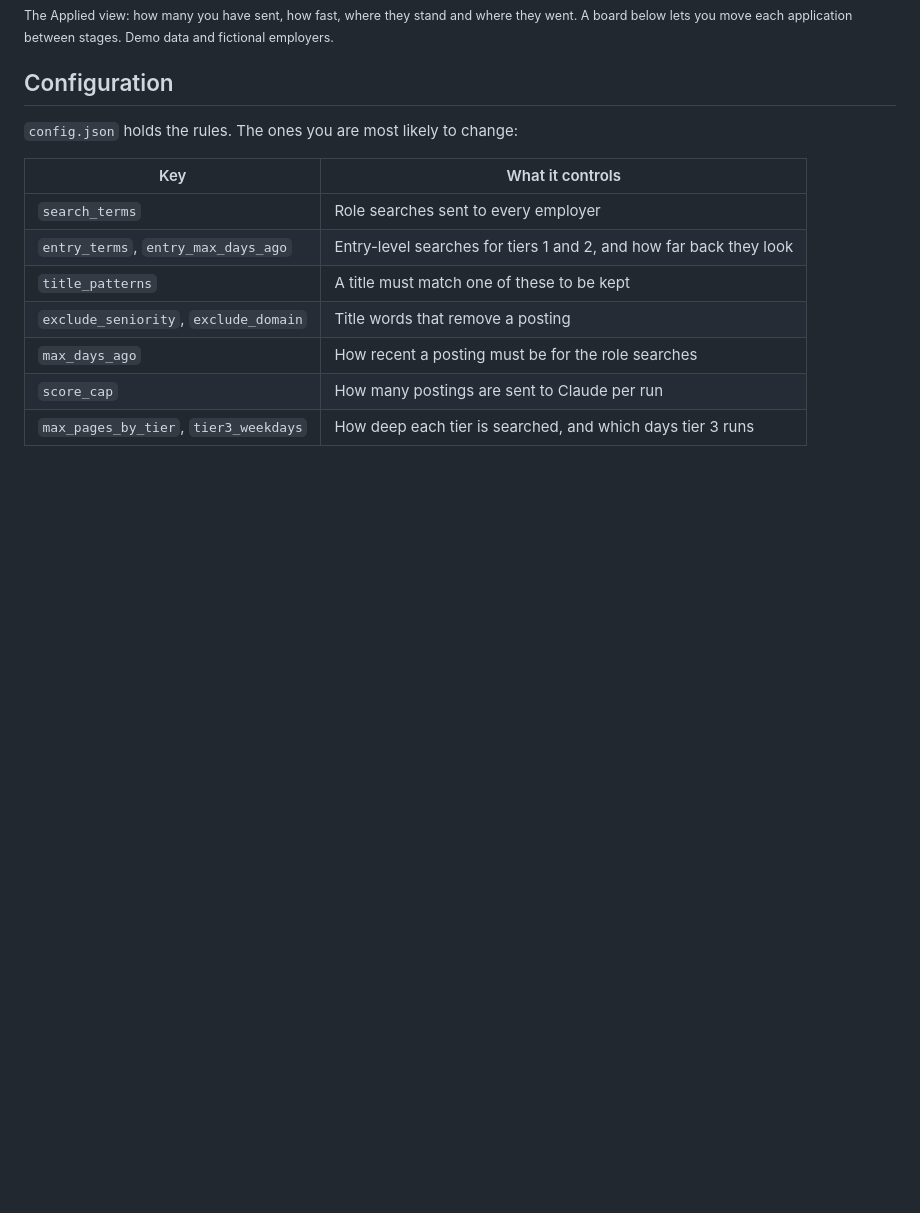
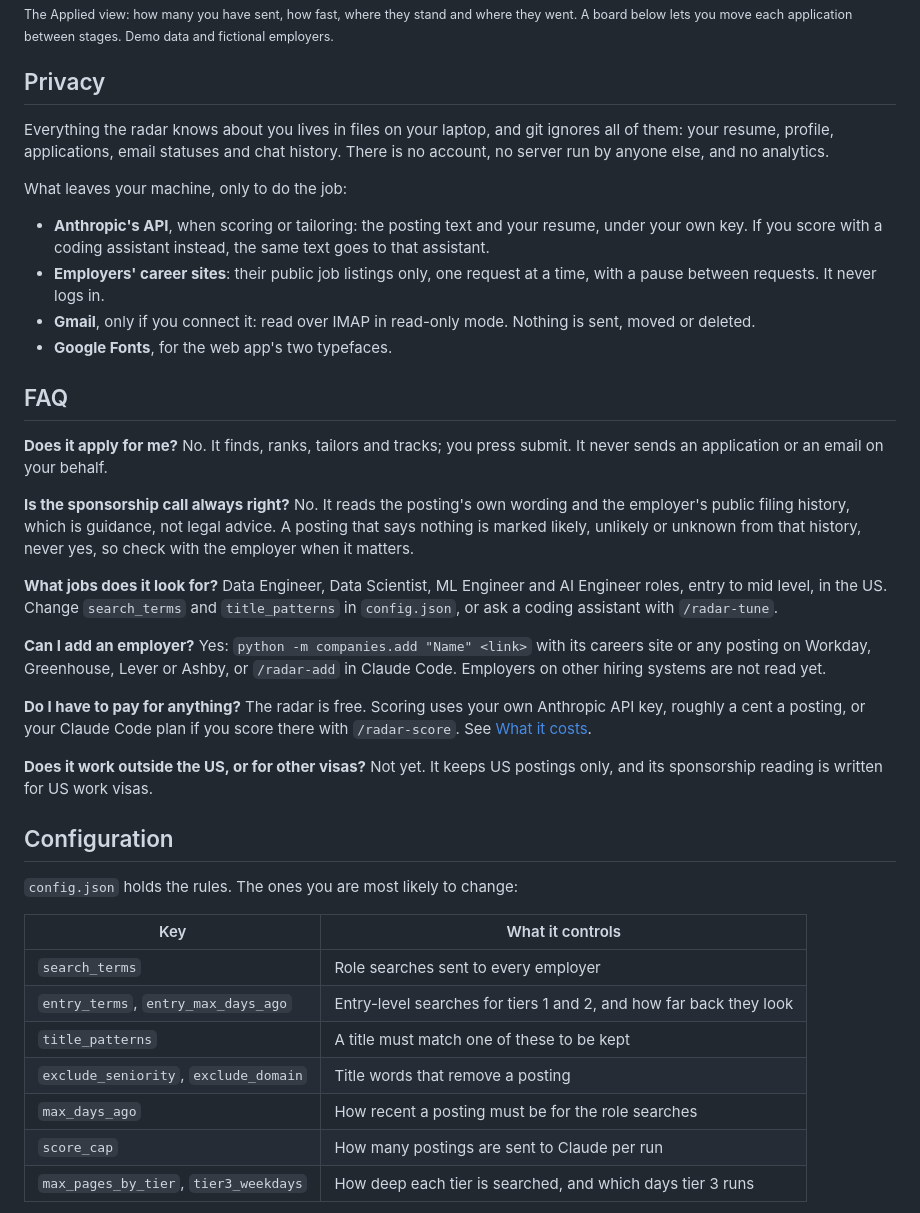
Before and after one commit to SiddhiRohan/job-radar, a Markdown page: README.md, the part around the change. Drawn GitHub-style; blank space fills up the shorter version.

Commit message:
docs: privacy and FAQ sections in the README
People deciding whether to run it need to know what leaves their machine and what it will not do, such as applying on their behalf.

```diff
--- a/README.md
+++ b/README.md
@@ -175,6 +175,44 @@ With a Gmail app password in `.env` it reads hiring emails, read-only, and moves
 <sub>The Applied view: how many you have sent, how fast, where they stand and where they went. A board below
 lets you move each application between stages. Demo data and fictional employers.</sub>
 
+## Privacy
+
+Everything the radar knows about you lives in files on your laptop, and git ignores all of them: your resume,
+profile, applications, email statuses and chat history. There is no account, no server run by anyone else, and no
+analytics.
+
+What leaves your machine, only to do the job:
+
+- **Anthropic's API**, when scoring or tailoring: the posting text and your resume, under your own key. If you
+  score with a coding assistant instead, the same text goes to that assistant.
+- **Employers' career sites**: their public job listings only, one request at a time, with a pause between
+  requests. It never logs in.
+- **Gmail**, only if you connect it: read over IMAP in read-only mode. Nothing is sent, moved or deleted.
+- **Google Fonts**, for the web app's two typefaces.
+
+## FAQ
+
+**Does it apply for me?** No. It finds, ranks, tailors and tracks; you press submit. It never sends an
+application or an email on your behalf.
+
+**Is the sponsorship call always right?** No. It reads the posting's own wording and the employer's public
+filing history, which is guidance, not legal advice. A posting that says nothing is marked likely, unlikely or
+unknown from that history, never yes, so check with the employer when it matters.
+
+**What jobs does it look for?** Data Engineer, Data Scientist, ML Engineer and AI Engineer roles, entry to mid
+level, in the US. Change `search_terms` and `title_patterns` in `config.json`, or ask a coding assistant with
+`/radar-tune`.
+
+**Can I add an employer?** Yes: `python -m companies.add "Name" <link>` with its careers site or any posting on
+Workday, Greenhouse, Lever or Ashby, or `/radar-add` in Claude Code. Employers on other hiring systems are not
+read yet.
+
+**Do I have to pay for anything?** The radar is free. Scoring uses your own Anthropic API key, roughly a cent a
+posting, or your Claude Code plan if you score there with `/radar-score`. See [What it costs](#what-it-costs).
+
+**Does it work outside the US, or for other visas?** Not yet. It keeps US postings only, and its sponsorship
+reading is written for US work visas.
+
 ## Configuration
 
 `config.json` holds the rules. The ones you are most likely to change:
```
